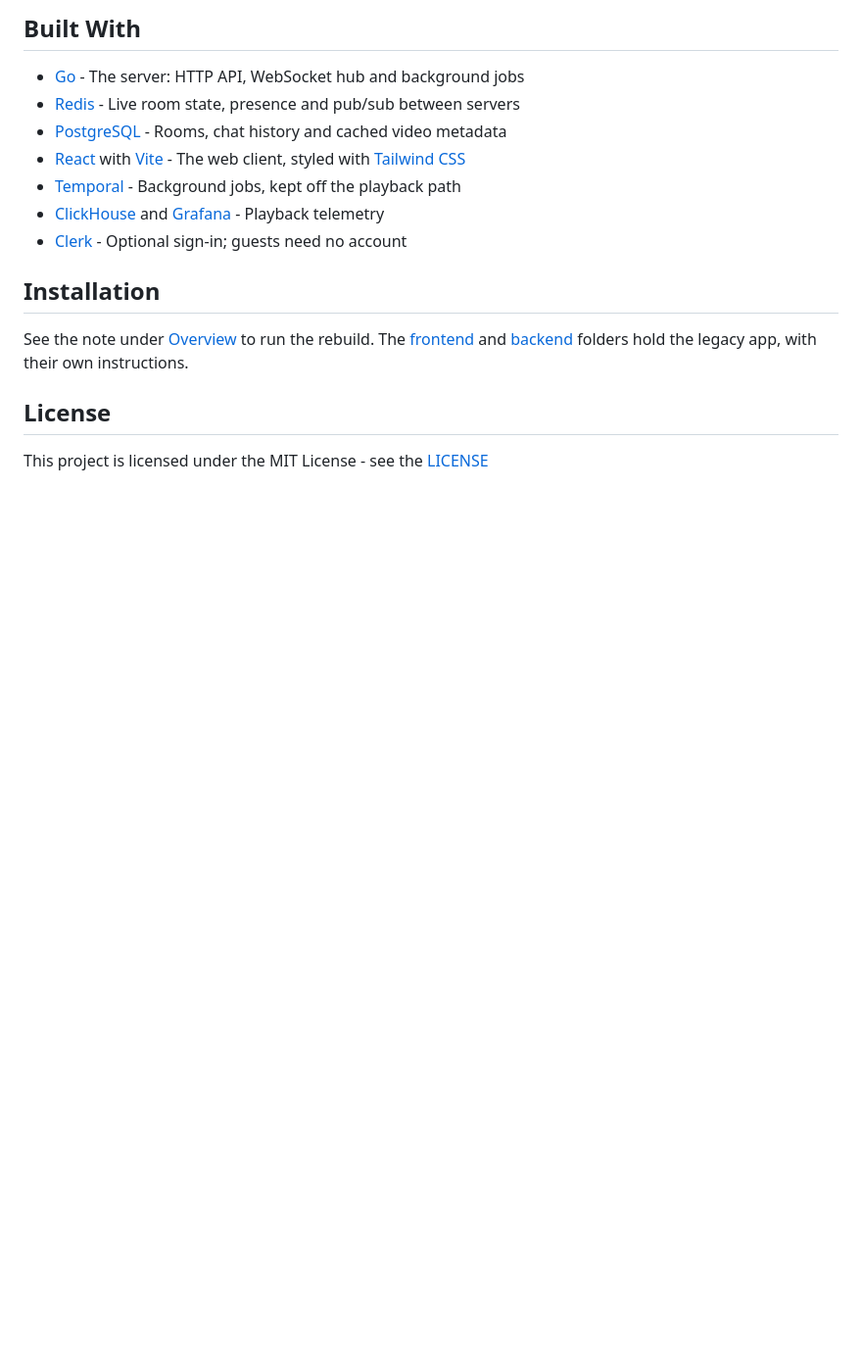
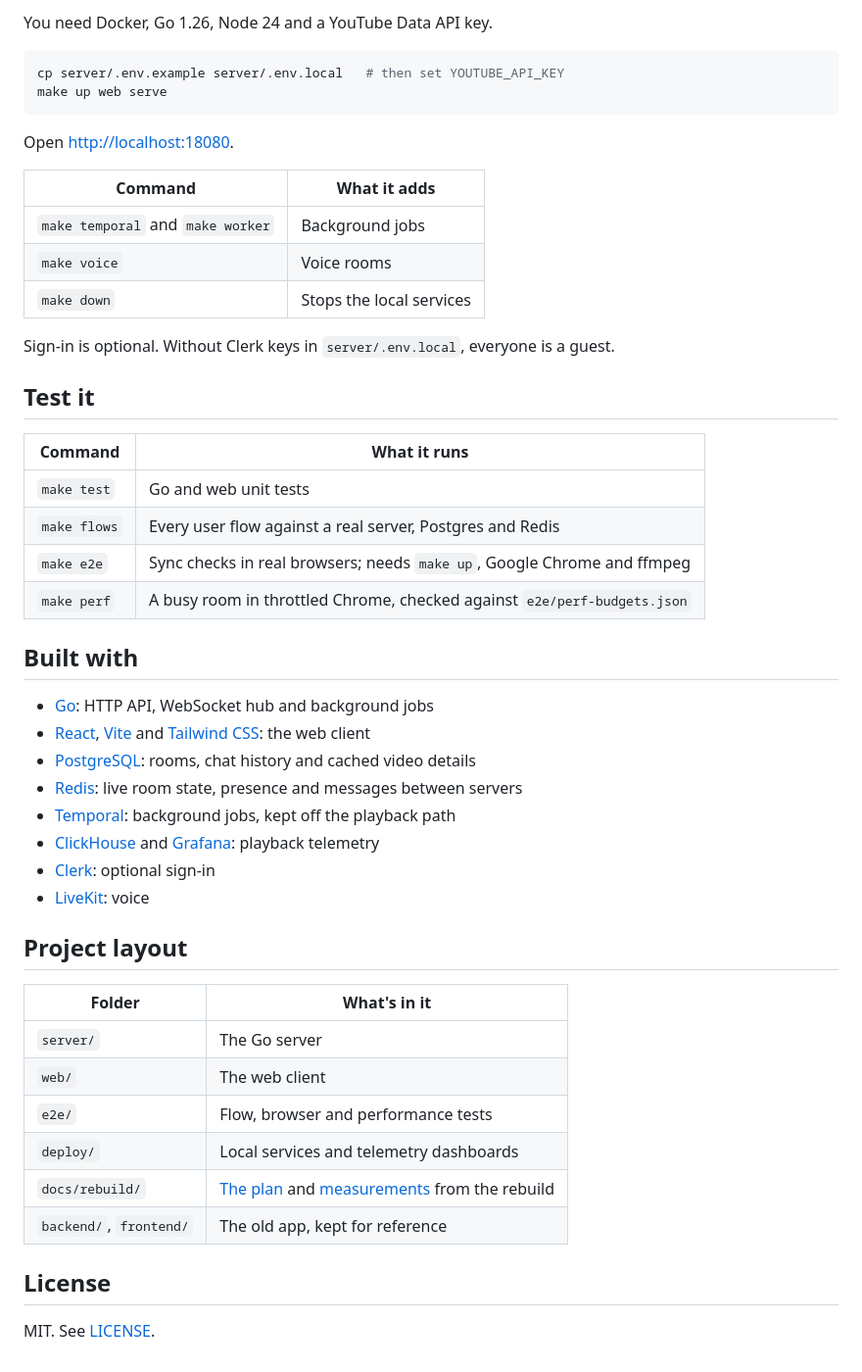
Before and after one commit to hwennnn/Stream2Gather, a Markdown page: README.md, the part around one of its changes. Shown at 98% size. Rendered like a GitHub page; blank space fills up the shorter version.

````diff
--- a/README.md
+++ b/README.md
@@ -29,18 +32,52 @@
 
-## Built With
+You need Docker, Go 1.26, Node 24 and a YouTube Data API key.
 
-- [Go](https://go.dev/) - The server: HTTP API, WebSocket hub and background jobs
-- [Redis](https://redis.io/) - Live room state, presence and pub/sub between servers
-- [PostgreSQL](https://www.postgresql.org/) - Rooms, chat history and cached video metadata
-- [React](https://react.dev/) with [Vite](https://vite.dev/) - The web client, styled with [Tailwind CSS](https://tailwindcss.com/)
-- [Temporal](https://temporal.io/) - Background jobs, kept off the playback path
-- [ClickHouse](https://clickhouse.com/) and [Grafana](https://grafana.com/) - Playback telemetry
-- [Clerk](https://clerk.com/) - Optional sign-in; guests need no account
+```sh
+cp server/.env.example server/.env.local   # then set YOUTUBE_API_KEY
+make up web serve
+```
 
-## Installation
+Open <http://localhost:18080>.
 
-See the note under [Overview](#overview) to run the rebuild. The [frontend](/frontend/README.md) and [backend](/backend/README.md) folders hold the legacy app, with their own instructions.
+| Command | What it adds |
+| --- | --- |
+| `make temporal` and `make worker` | Background jobs |
+| `make voice` | Voice rooms |
+| `make down` | Stops the local services |
+
+Sign-in is optional. Without Clerk keys in `server/.env.local`, everyone is a guest.
+
+## Test it
+
+| Command | What it runs |
+| --- | --- |
+| `make test` | Go and web unit tests |
+| `make flows` | Every user flow against a real server, Postgres and Redis |
+| `make e2e` | Sync checks in real browsers; needs `make up`, Google Chrome and ffmpeg |
+| `make perf` | A busy room in throttled Chrome, checked against `e2e/perf-budgets.json` |
+
+## Built with
+
+- [Go](https://go.dev/): HTTP API, WebSocket hub and background jobs
+- [React](https://react.dev/), [Vite](https://vite.dev/) and [Tailwind CSS](https://tailwindcss.com/): the web client
+- [PostgreSQL](https://www.postgresql.org/): rooms, chat history and cached video details
+- [Redis](https://redis.io/): live room state, presence and messages between servers
+- [Temporal](https://temporal.io/): background jobs, kept off the playback path
+- [ClickHouse](https://clickhouse.com/) and [Grafana](https://grafana.com/): playback telemetry
+- [Clerk](https://clerk.com/): optional sign-in
+- [LiveKit](https://livekit.io/): voice
+
+## Project layout
+
+| Folder | What's in it |
+| --- | --- |
+| `server/` | The Go server |
+| `web/` | The web client |
+| `e2e/` | Flow, browser and performance tests |
+| `deploy/` | Local services and telemetry dashboards |
+| `docs/rebuild/` | [The plan](docs/rebuild/plan.md) and [measurements](docs/rebuild/measurements.md) from the rebuild |
+| `backend/`, `frontend/` | The old app, kept for reference |
 
 ## License
 
-This project is licensed under the MIT License - see the [LICENSE](LICENSE)
+MIT. See [LICENSE](LICENSE).
````
Also changed, not shown: other parts of README.md (+18 -15 lines), docs/screenshots/join.jpg (added), docs/screenshots/landing.jpg (added), docs/screenshots/room.jpg (added).
